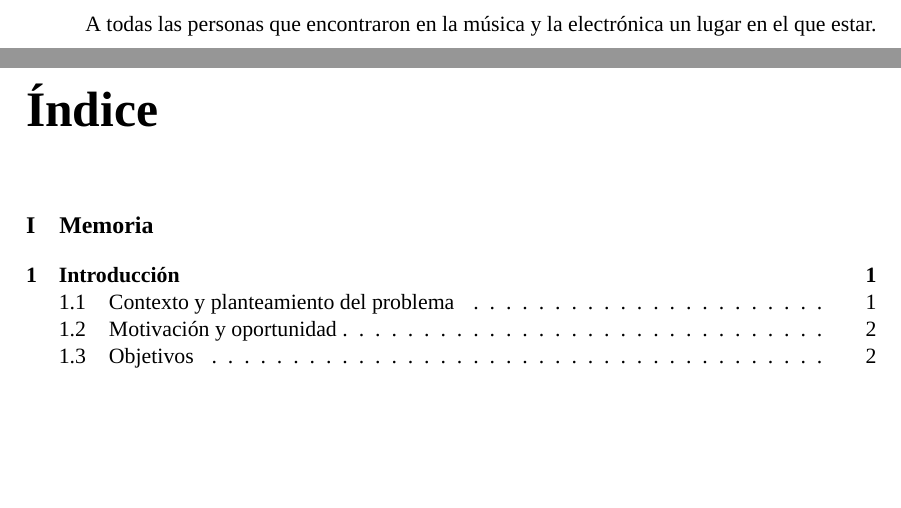
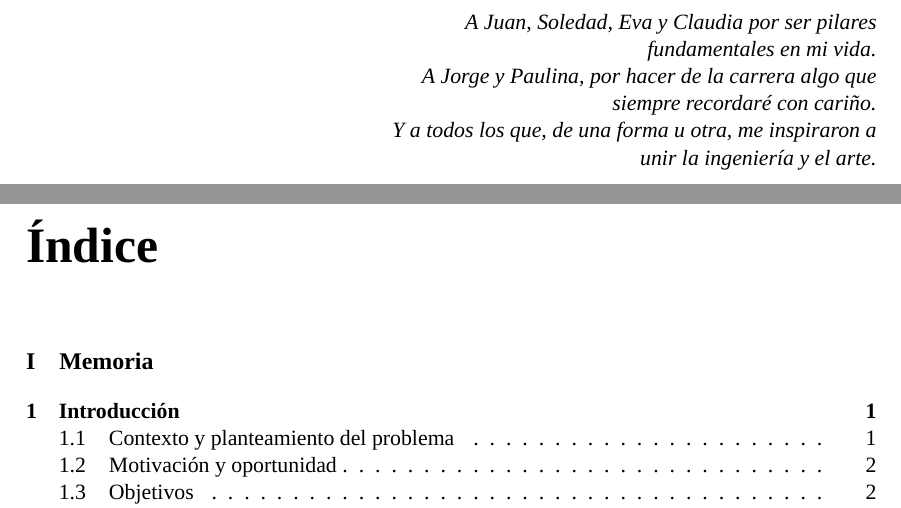
Before and after one commit to xalsave/Sintetizador-de-Espacio-Latente, a LaTeX thesis (memoria/plantilla latex/main.tex): two parts of pages 5 and 6 of 90, joined at a grey line, cut at the place of the change, the shorter picture padded with empty space. Compiled offline with XeLaTeX; a missing font is replaced by an installed copy or a similar font.

Commit message:
Memoria: dedicatoria definitiva
  La pagina de dedicatoria pasa del marcador de la plantilla al texto
  definitivo, compuesto en un bloque estrecho alineado a la derecha para que se
  lea como tal y no como una linea suelta.

```diff
--- a/memoria/plantilla latex/main.tex
+++ b/memoria/plantilla latex/main.tex
@@ -158,9 +158,16 @@ lines of future work are also reported.
 \newpage
 \thispagestyle{empty}
 \ \\
-\vfill\begin{flushright}
-A todas las personas que encontraron en la música y la electrónica un lugar en el que estar.
-\end{flushright}\vfill\vfill
+\vfill
+\begin{flushright}
+\begin{minipage}{0.60\textwidth}
+\raggedleft\itshape
+A Juan, Soledad, Eva y Claudia por ser pilares fundamentales en mi vida.\\
+A Jorge y Paulina, por hacer de la carrera algo que siempre recordaré con cariño.\\
+Y a todos los que, de una forma u otra, me inspiraron a unir la ingeniería y el arte.
+\end{minipage}
+\end{flushright}
+\vfill\vfill
 
 \newpage
 \thispagestyle{empty}
```
